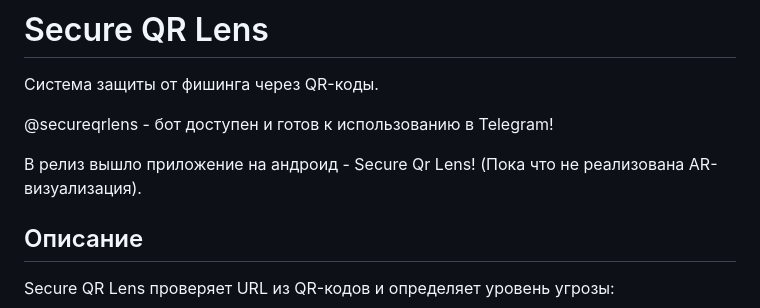
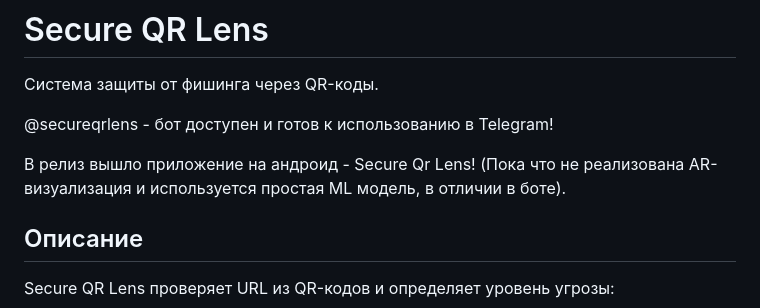
Before and after one commit to agoldprogcorp/secureqrlens, a Markdown page: README.md, the part around the change. GitHub-like rendering.

```diff
--- a/README.md
+++ b/README.md
@@ -4,7 +4,7 @@
 
 @secureqrlens - бот доступен и готов к использованию в Telegram!
 
-В релиз вышло приложение на андроид - Secure Qr Lens! (Пока что не реализована AR-визуализация).
+В релиз вышло приложение на андроид - Secure Qr Lens! (Пока что не реализована AR-визуализация и используется простая ML модель, в отличии в боте).
 
 ## Описание
 
```
